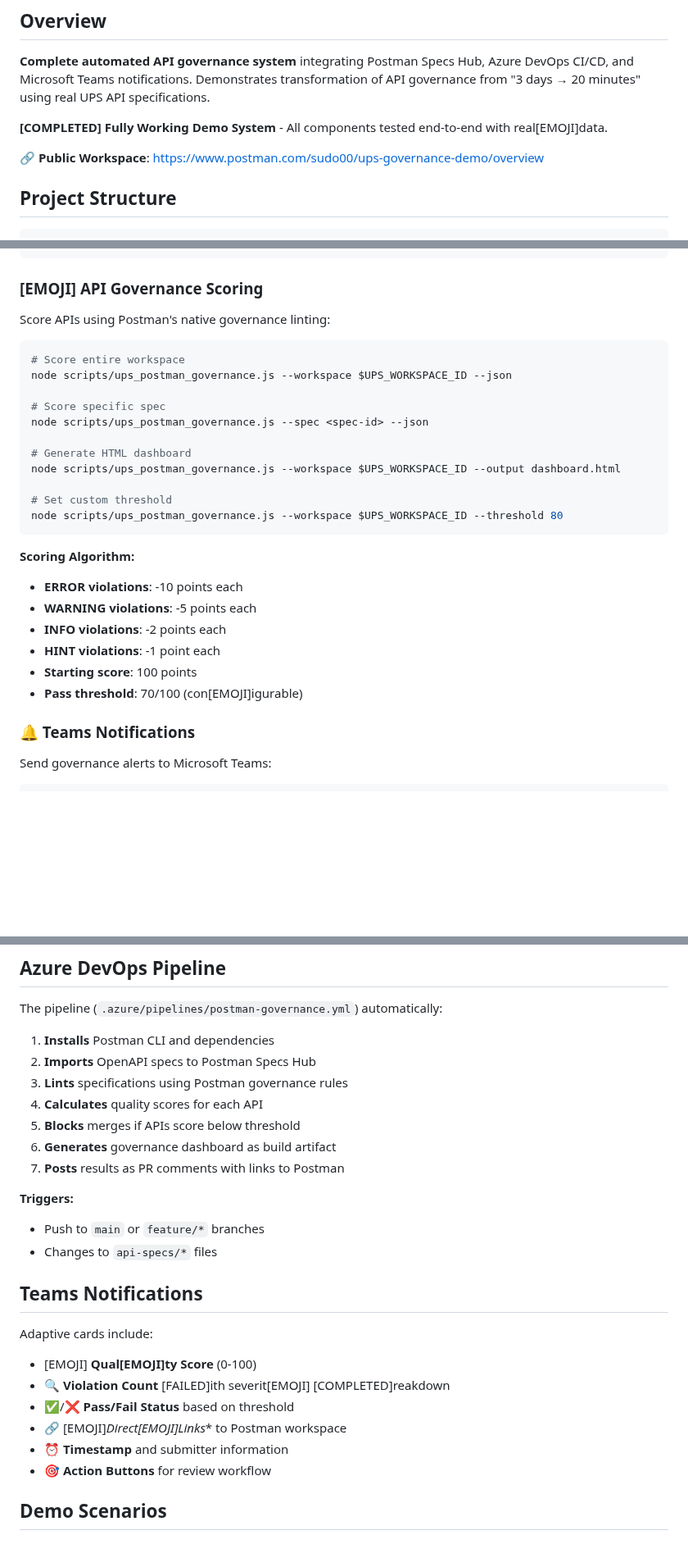
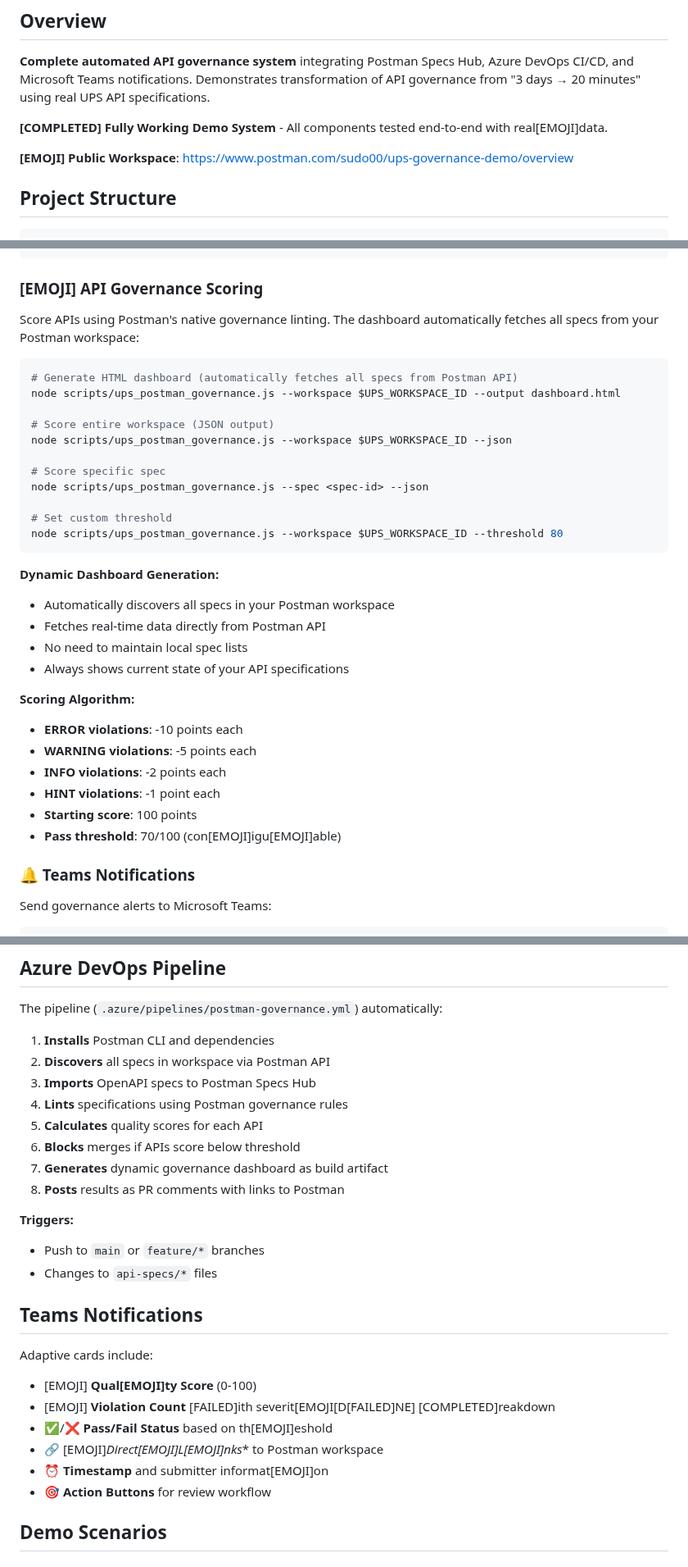
Before and after one commit to jaredboynton/ups-governance-demo, a Markdown page: README.md, 3 parts joined by grey strips. Shown at 82% size. Drawn GitHub-style; blank space fills up the shorter version.

Commit message:
Update README with dynamic dashboard generation functionality
- Added Dynamic API Discovery section highlighting automatic spec fetching
- Updated API Governance Scoring section with dashboard auto-fetch capabilities
- Modified script descriptions to reflect API integration
- Updated Azure DevOps pipeline steps to include API discovery
- Clarified that dashboard always shows current workspace state

````diff
--- a/README.md
+++ b/README.md
@@ -6,7 +6,7 @@
 
 **[COMPLETED] Fully Working Demo System** - All components tested end-to-end with real[EMOJI]data.
 
-**🔗 Public Workspace**: https://www.postman.com/sudo00/ups-governance-demo/overview
+**[EMOJI] Public Workspace**: https://www.postman.com/sudo00/ups-governance-demo/overview
 
 ## Project Structure
 
@@ -102,21 +110,27 @@ node scripts/upload_specs_to_postman.js generate-all-collections
 
 ### [EMOJI] API Governance Scoring
 
-Score APIs using Postman's native governance linting:
+Score APIs using Postman's native governance linting. The dashboard automatically fetches all specs from your Postman workspace:
 
 ```bash
-# Score entire workspace
+# Generate HTML dashboard (automatically fetches all specs from Postman API)
+node scripts/ups_postman_governance.js --workspace $UPS_WORKSPACE_ID --output dashboard.html
+
+# Score entire workspace (JSON output)
 node scripts/ups_postman_governance.js --workspace $UPS_WORKSPACE_ID --json
 
 # Score specific spec
 node scripts/ups_postman_governance.js --spec <spec-id> --json
 
-# Generate HTML dashboard
-node scripts/ups_postman_governance.js --workspace $UPS_WORKSPACE_ID --output dashboard.html
-
 # Set custom threshold
 node scripts/ups_postman_governance.js --workspace $UPS_WORKSPACE_ID --threshold 80
 ```
+
+**Dynamic Dashboard Generation:**
+- Automatically discovers all specs in your Postman workspace
+- Fetches real-time data directly from Postman API
+- No need to maintain local spec lists
+- Always shows current state of your API specifications
 
 **Scoring Algorithm:**
 - **ERROR violations**: -10 points each
@@ -124,7 +138,7 @@ node scripts/ups_postman_governance.js --workspace $UPS_WORKSPACE_ID --threshold
 - **INFO violations**: -2 points each
 - **HINT violations**: -1 point each
 - **Starting score**: 100 points
-- **Pass threshold**: 70/100 (con[EMOJI]igurable)
+- **Pass threshold**: 70/100 (con[EMOJI]igu[EMOJI]able)
 
 ### 🔔 Teams Notifications
 
@@ -177,12 +191,13 @@ See **[SETUP-TEAMS-WEBHOOK.md](SETUP-TEAMS-WEBHOOK.md)** for step-by-step Teams
 The pipeline (`.azure/pipelines/postman-governance.yml`) automatically:
 
 1. **Installs** Postman CLI and dependencies
-2. **Imports** OpenAPI specs to Postman Specs Hub
-3. **Lints** specifications using Postman governance rules
-4. **Calculates** quality scores for each API
-5. **Blocks** merges if APIs score below threshold
-6. **Generates** governance dashboard as build artifact
-7. **Posts** results as PR comments with links to Postman
+2. **Discovers** all specs in workspace via Postman API
+3. **Imports** OpenAPI specs to Postman Specs Hub
+4. **Lints** specifications using Postman governance rules
+5. **Calculates** quality scores for each API
+6. **Blocks** merges if APIs score below threshold
+7. **Generates** dynamic governance dashboard as build artifact
+8. **Posts** results as PR comments with links to Postman
 
 **Triggers:**
 - Push to `main` or `feature/*` branches
@@ -193,10 +208,10 @@ The pipeline (`.azure/pipelines/postman-governance.yml`) automatically:
 Adaptive cards include:
 
 - [EMOJI] **Qual[EMOJI]ty Score** (0-100)
-- 🔍 **Violation Count** [FAILED]ith severit[EMOJI] [COMPLETED]reakdown
-- ✅/❌ **Pass/Fail Status** based on threshold
-- 🔗 [EMOJI]*Direct[EMOJI]Links** to Postman workspace
-- ⏰ **Timestamp** and submitter information
+- [EMOJI] **Violation Count** [FAILED]ith severit[EMOJI[D[FAILED]NE] [COMPLETED]reakdown
+- ✅/❌ **Pass/Fail Status** based on th[EMOJI]eshold
+- 🔗 [EMOJI]*Direct[EMOJI]L[EMOJI]nks** to Postman workspace
+- ⏰ **Timestamp** and submitter informat[EMOJI]on
 - 🎯 **Action Buttons** for review workflow
 
 ## Demo Scenarios
````
Also changed, not shown: other parts of README.md (+15 -7 lines).
